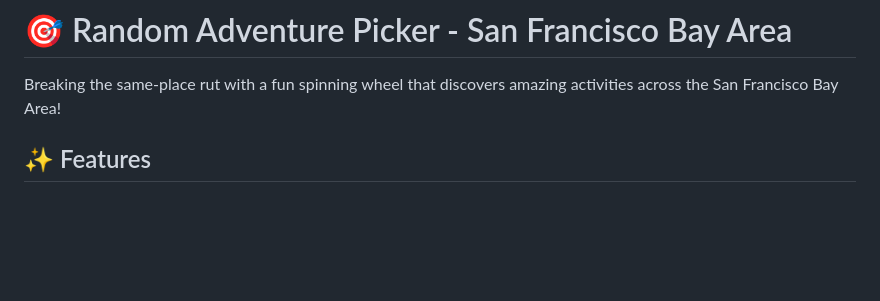
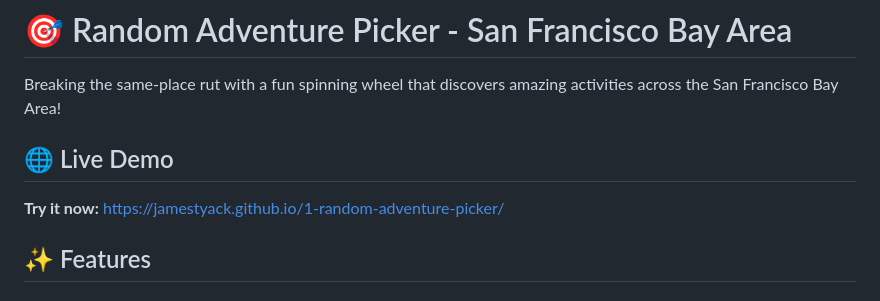
Before and after one commit to jamestyack/1-random-adventure-picker, a Markdown page: README.md, the part around the change. GitHub-like rendering; blank space fills up the shorter version.

Commit message:
Add live demo link to README
- Include GitHub Pages URL for easy access to live application
- Positioned prominently after title for immediate visibility

🤖 Generated with [Claude Code](https://claude.ai/code)

Co-Authored-By: Claude <noreply@anthropic.com>

```diff
--- a/README.md
+++ b/README.md
@@ -1,6 +1,10 @@
 # 🎯 Random Adventure Picker - San Francisco Bay Area
 
 Breaking the same-place rut with a fun spinning wheel that discovers amazing activities across the San Francisco Bay Area!
+
+## 🌐 Live Demo
+
+**Try it now:** [https://jamestyack.github.io/1-random-adventure-picker/](https://jamestyack.github.io/1-random-adventure-picker/)
 
 ## ✨ Features
 
```
